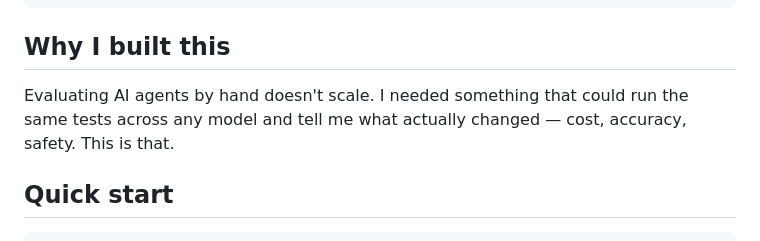
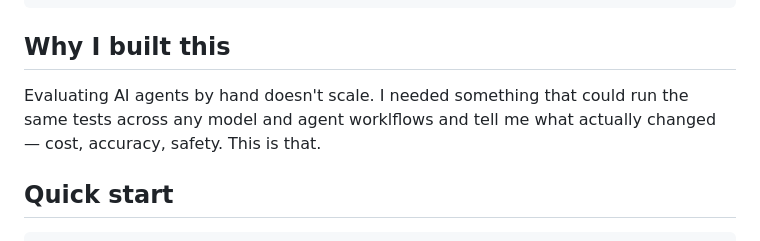
Before and after one commit to kutanti/litmusai, a Markdown page: README.md, the part around the change. Drawn GitHub-style.

Commit message:
Enhance project description in README
Updated the explanation of the project's purpose to include agent workflows.

```diff
--- a/README.md
+++ b/README.md
@@ -13,7 +13,7 @@ pip install litmuseval
 
 ## Why I built this
 
-Evaluating AI agents by hand doesn't scale. I needed something that could run the same tests across any model and tell me what actually changed — cost, accuracy, safety. This is that.
+Evaluating AI agents by hand doesn't scale. I needed something that could run the same tests across any model and agent worklflows and tell me what actually changed — cost, accuracy, safety. This is that.
 
 ## Quick start
 
```
